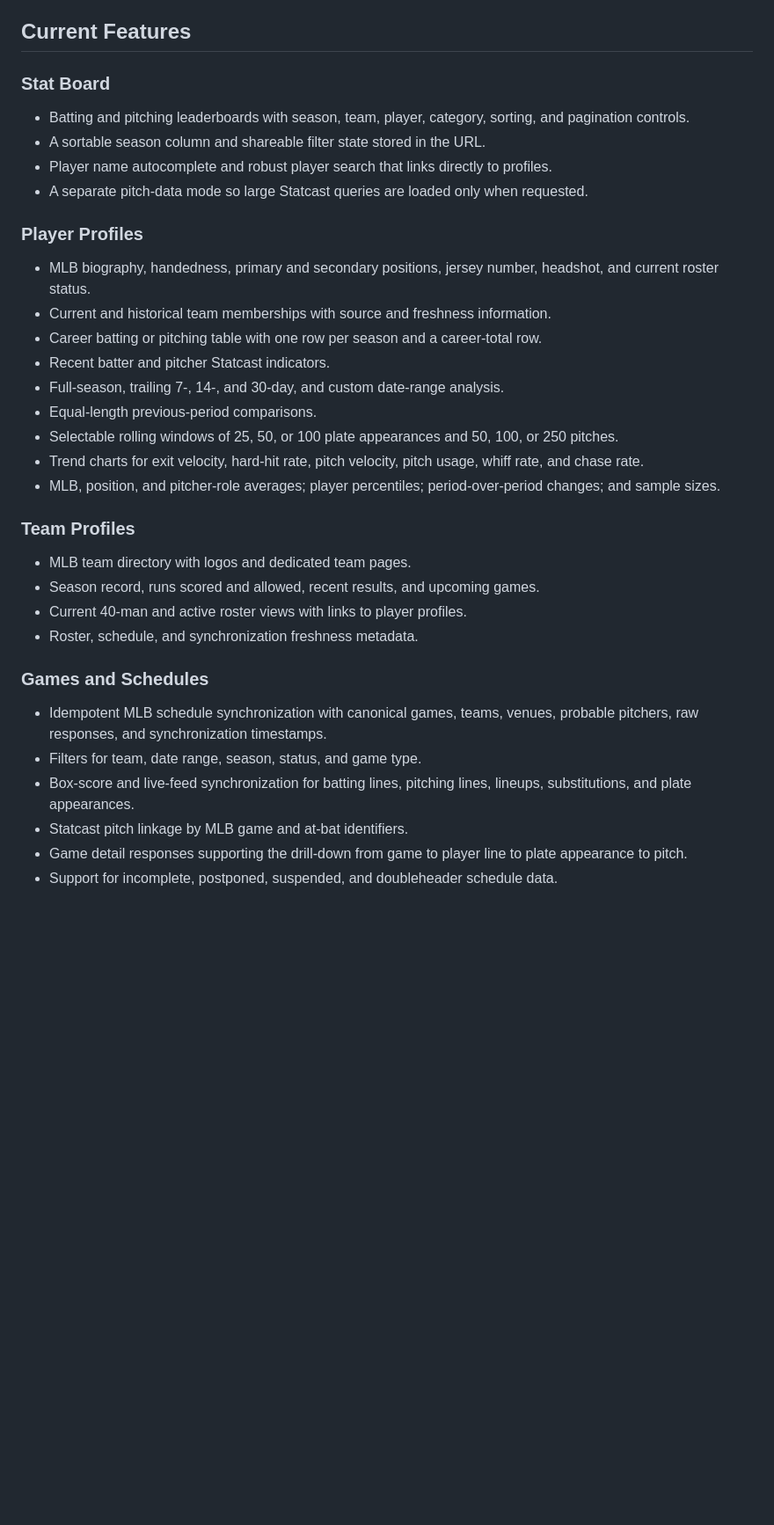
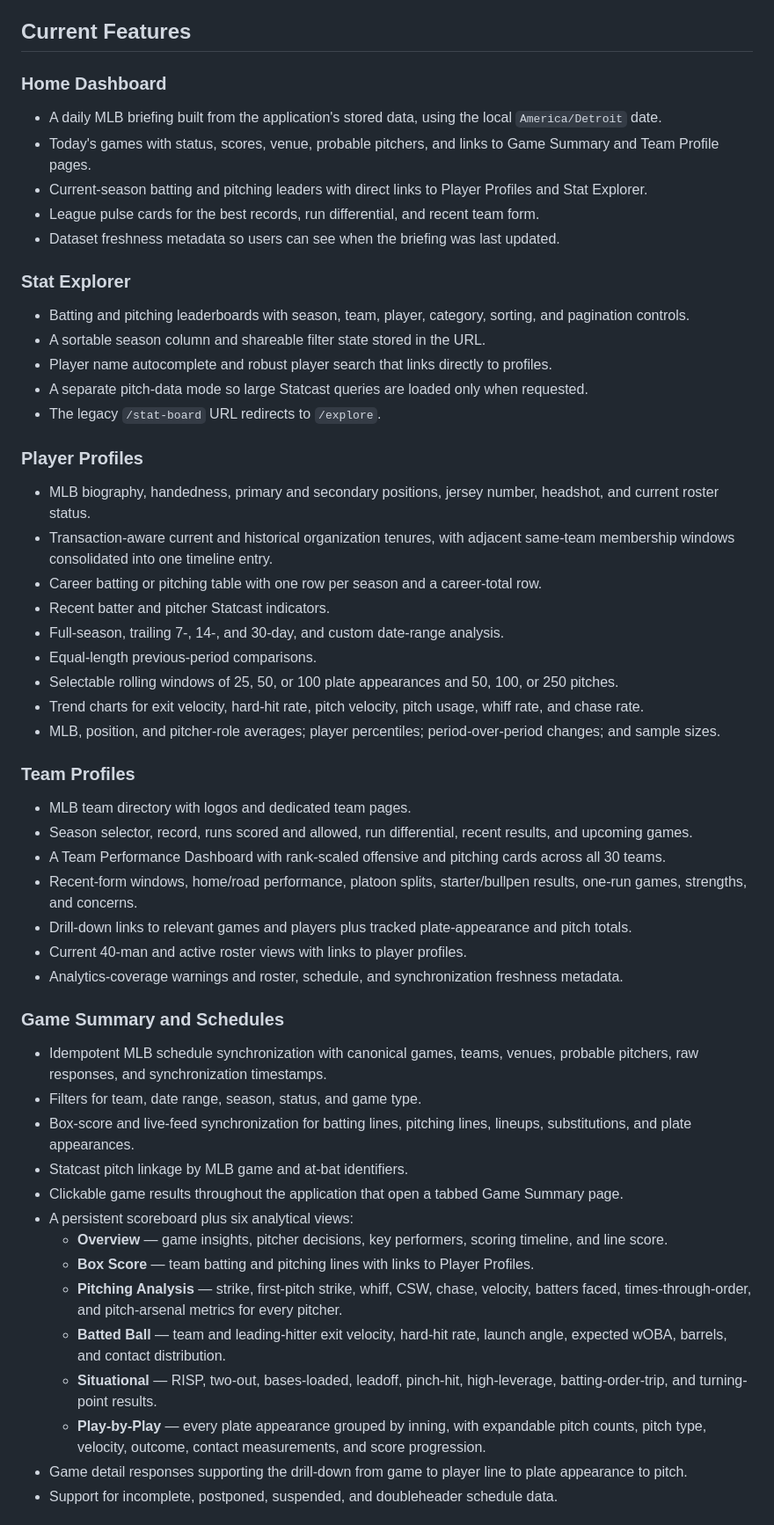
Before and after one commit to timothyf/diamond-iq, a Markdown page: README.md, the part around one of its changes. Shown at 88% size. Drawn GitHub-style; blank space fills up the shorter version.

```diff
--- a/README.md
+++ b/README.md
@@ -4,17 +4,26 @@ DiamondIQ is a local-first baseball intelligence application built with a Ruby o
 
 ## Current Features
 
-### Stat Board
+### Home Dashboard
+
+- A daily MLB briefing built from the application's stored data, using the local `America/Detroit` date.
+- Today's games with status, scores, venue, probable pitchers, and links to Game Summary and Team Profile pages.
+- Current-season batting and pitching leaders with direct links to Player Profiles and Stat Explorer.
+- League pulse cards for the best records, run differential, and recent team form.
+- Dataset freshness metadata so users can see when the briefing was last updated.
+
+### Stat Explorer
 
 - Batting and pitching leaderboards with season, team, player, category, sorting, and pagination controls.
 - A sortable season column and shareable filter state stored in the URL.
 - Player name autocomplete and robust player search that links directly to profiles.
 - A separate pitch-data mode so large Statcast queries are loaded only when requested.
+- The legacy `/stat-board` URL redirects to `/explore`.
 
 ### Player Profiles
 
 - MLB biography, handedness, primary and secondary positions, jersey number, headshot, and current roster status.
-- Current and historical team memberships with source and freshness information.
+- Transaction-aware current and historical organization tenures, with adjacent same-team membership windows consolidated into one timeline entry.
 - Career batting or pitching table with one row per season and a career-total row.
 - Recent batter and pitcher Statcast indicators.
 - Full-season, trailing 7-, 14-, and 30-day, and custom date-range analysis.
@@ -26,16 +35,27 @@ DiamondIQ is a local-first baseball intelligence application built with a Ruby o
 ### Team Profiles
 
 - MLB team directory with logos and dedicated team pages.
-- Season record, runs scored and allowed, recent results, and upcoming games.
+- Season selector, record, runs scored and allowed, run differential, recent results, and upcoming games.
+- A Team Performance Dashboard with rank-scaled offensive and pitching cards across all 30 teams.
+- Recent-form windows, home/road performance, platoon splits, starter/bullpen results, one-run games, strengths, and concerns.
+- Drill-down links to relevant games and players plus tracked plate-appearance and pitch totals.
 - Current 40-man and active roster views with links to player profiles.
-- Roster, schedule, and synchronization freshness metadata.
+- Analytics-coverage warnings and roster, schedule, and synchronization freshness metadata.
 
-### Games and Schedules
+### Game Summary and Schedules
 
 - Idempotent MLB schedule synchronization with canonical games, teams, venues, probable pitchers, raw responses, and synchronization timestamps.
 - Filters for team, date range, season, status, and game type.
 - Box-score and live-feed synchronization for batting lines, pitching lines, lineups, substitutions, and plate appearances.
 - Statcast pitch linkage by MLB game and at-bat identifiers.
+- Clickable game results throughout the application that open a tabbed Game Summary page.
+- A persistent scoreboard plus six analytical views:
+  - **Overview** — game insights, pitcher decisions, key performers, scoring timeline, and line score.
+  - **Box Score** — team batting and pitching lines with links to Player Profiles.
+  - **Pitching Analysis** — strike, first-pitch strike, whiff, CSW, chase, velocity, batters faced, times-through-order, and pitch-arsenal metrics for every pitcher.
+  - **Batted Ball** — team and leading-hitter exit velocity, hard-hit rate, launch angle, expected wOBA, barrels, and contact distribution.
+  - **Situational** — RISP, two-out, bases-loaded, leadoff, pinch-hit, high-leverage, batting-order-trip, and turning-point results.
+  - **Play-by-Play** — every plate appearance grouped by inning, with expandable pitch counts, pitch type, velocity, outcome, contact measurements, and score progression.
 - Game detail responses supporting the drill-down from game to player line to plate appearance to pitch.
 - Support for incomplete, postponed, suspended, and doubleheader schedule data.
 
```
Also changed, not shown: other parts of README.md (+32 -12 lines).
